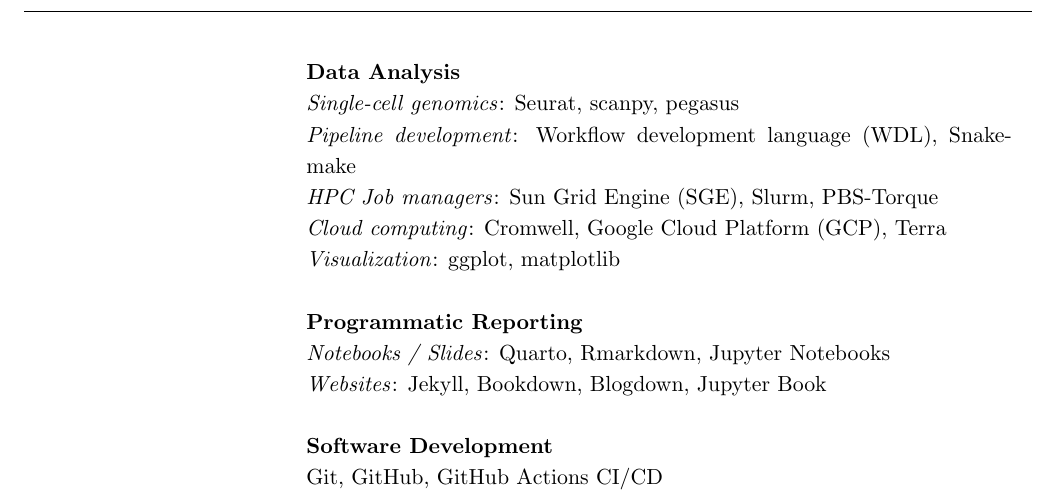
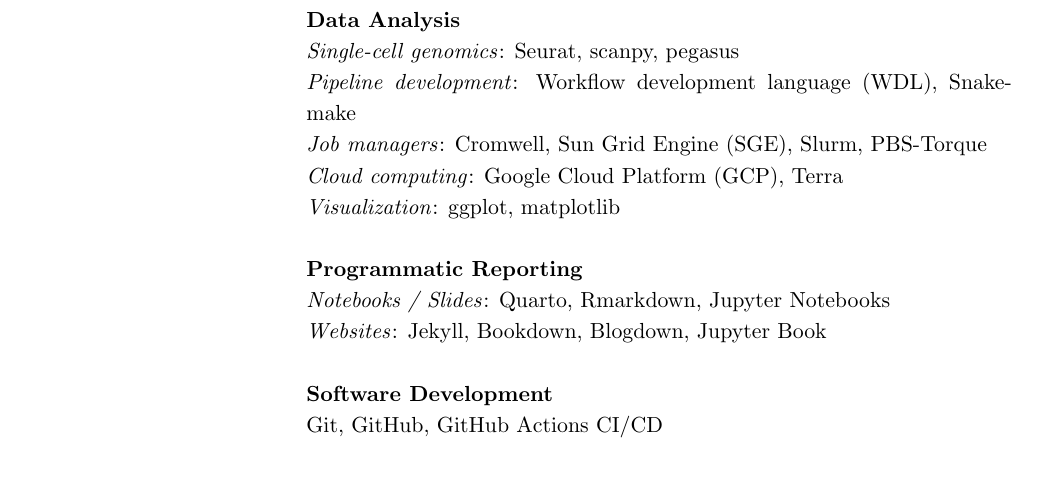
Before and after one commit to mikecuoco/curriculum-vitae, a LaTeX document (main.tex): part of page 4 of 4 before the commit and part of page 3 of 3 after it, cut so that both start at the same text, the shorter picture padded with empty space. Compiled offline with pdfLaTeX.

Commit message:
remove newpage, update skills formatting

```diff
--- a/main.tex
+++ b/main.tex
@@ -281,8 +279,8 @@
 & \textbf{Data Analysis}\\
 & \textit{Single-cell genomics}: Seurat, scanpy, pegasus \\
 & \textit{Pipeline development}: Workflow development language (WDL), Snakemake \\
-& \textit{HPC Job managers}: Sun Grid Engine (SGE), Slurm, PBS-Torque \\
-& \textit{Cloud computing}: Cromwell, Google Cloud Platform (GCP), Terra \\
+& \textit{Job managers}: Cromwell, Sun Grid Engine (SGE), Slurm, PBS-Torque \\
+& \textit{Cloud computing}: Google Cloud Platform (GCP), Terra \\
 & \textit{Visualization}: ggplot, matplotlib \\
 & \\
 
```
Also changed, not shown: main.pdf, main.tex (2 more changed lines).
